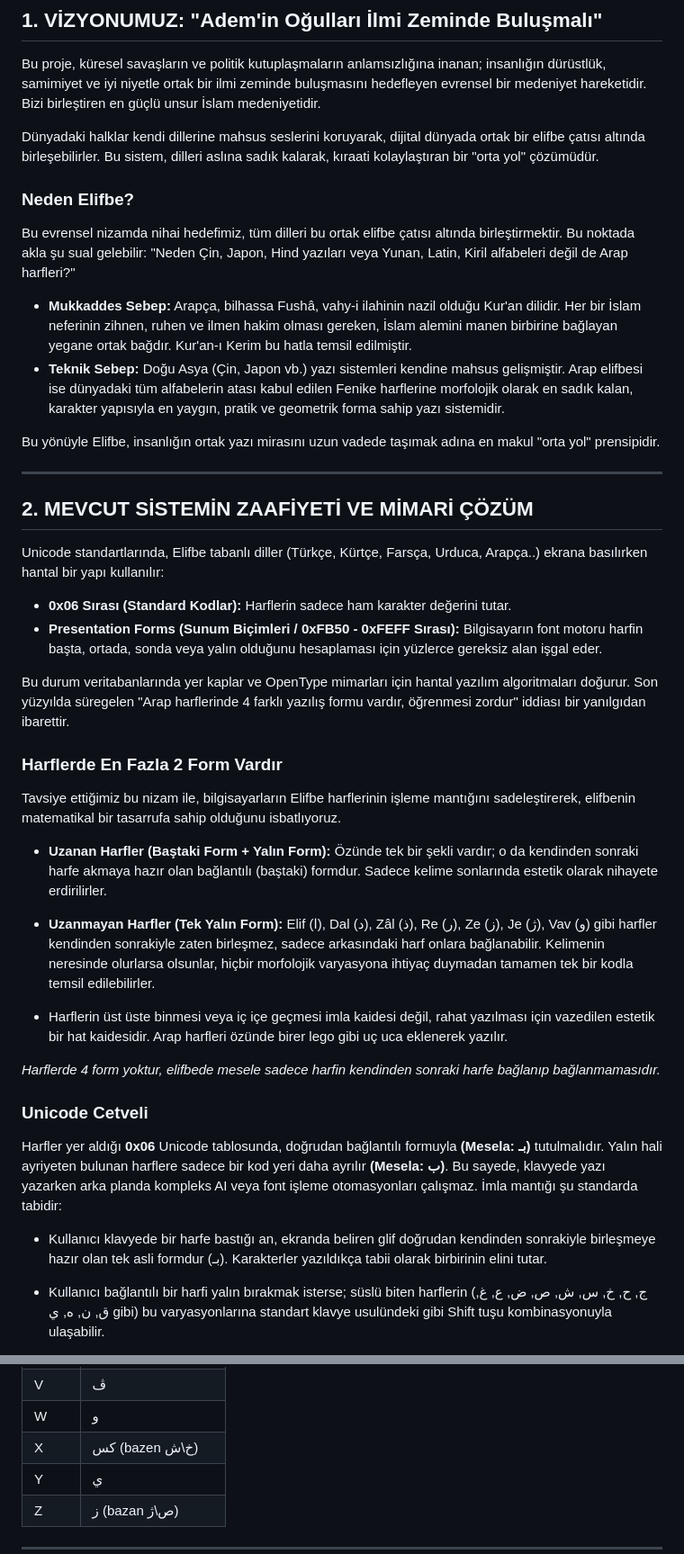
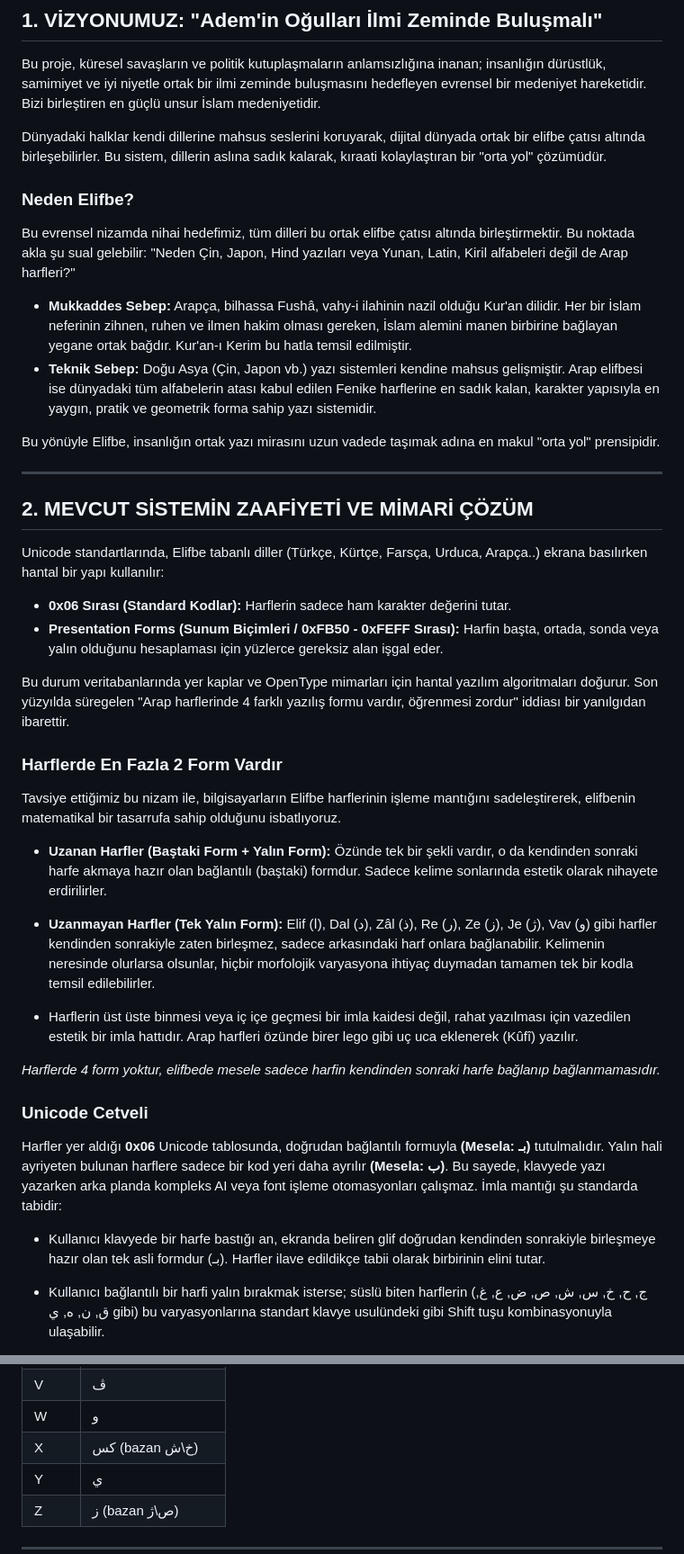
Before and after one commit to Abdurrahmancv/alifba, a Markdown page: README.md, 2 parts joined by grey strips. Shown at 90% size. Drawn GitHub-style.

Commit message:
Fix typos and improve clarity in README.md

```diff
--- a/README.md
+++ b/README.md
@@ -9,14 +9,14 @@
 
 Bu proje, küresel savaşların ve politik kutuplaşmaların anlamsızlığına inanan; insanlığın dürüstlük, samimiyet ve iyi niyetle ortak bir ilmi zeminde buluşmasını hedefleyen evrensel bir medeniyet hareketidir. Bizi birleştiren en güçlü unsur İslam medeniyetidir.
 
-Dünyadaki halklar kendi dillerine mahsus seslerini koruyarak, dijital dünyada ortak bir elifbe çatısı altında birleşebilirler. Bu sistem, dilleri aslına sadık kalarak, kıraati kolaylaştıran bir "orta yol" çözümüdür.
+Dünyadaki halklar kendi dillerine mahsus seslerini koruyarak, dijital dünyada ortak bir elifbe çatısı altında birleşebilirler. Bu sistem, dillerin aslına sadık kalarak, kıraati kolaylaştıran bir "orta yol" çözümüdür.
 
 ### Neden Elifbe?
 
 Bu evrensel nizamda nihai hedefimiz, tüm dilleri bu ortak elifbe çatısı altında birleştirmektir. Bu noktada akla şu sual gelebilir: "Neden Çin, Japon, Hind yazıları veya Yunan, Latin, Kiril alfabeleri değil de Arap harfleri?"
 
 * **Mukkaddes Sebep:** Arapça, bilhassa Fushâ, vahy-i ilahinin nazil olduğu Kur'an dilidir. Her bir İslam neferinin zihnen, ruhen ve ilmen hakim olması gereken, İslam alemini manen birbirine bağlayan yegane ortak bağdır. Kur'an-ı Kerim bu hatla temsil edilmiştir.
-* **Teknik Sebep:** Doğu Asya (Çin, Japon vb.) yazı sistemleri kendine mahsus gelişmiştir. Arap elifbesi ise dünyadaki tüm alfabelerin atası kabul edilen Fenike harflerine morfolojik olarak en sadık kalan, karakter yapısıyla en yaygın, pratik ve geometrik forma sahip yazı sistemidir.
+* **Teknik Sebep:** Doğu Asya (Çin, Japon vb.) yazı sistemleri kendine mahsus gelişmiştir. Arap elifbesi ise dünyadaki tüm alfabelerin atası kabul edilen Fenike harflerine en sadık kalan, karakter yapısıyla en yaygın, pratik ve geometrik forma sahip yazı sistemidir.
 
 Bu yönüyle Elifbe, insanlığın ortak yazı mirasını uzun vadede taşımak adına en makul "orta yol" prensipidir.
 
@@ -26,7 +26,7 @@ Bu yönüyle Elifbe, insanlığın ortak yazı mirasını uzun vadede taşımak
 Unicode standartlarında, Elifbe tabanlı diller (Türkçe, Kürtçe, Farsça, Urduca, Arapça..) ekrana basılırken hantal bir yapı kullanılır:
 
 - **0x06 Sırası (Standard Kodlar):** Harflerin sadece ham karakter değerini tutar.
-- **Presentation Forms (Sunum Biçimleri / 0xFB50 - 0xFEFF Sırası):** Bilgisayarın font motoru harfin başta, ortada, sonda veya yalın olduğunu hesaplaması için yüzlerce gereksiz alan işgal eder.
+- **Presentation Forms (Sunum Biçimleri / 0xFB50 - 0xFEFF Sırası):** Harfin başta, ortada, sonda veya yalın olduğunu hesaplaması için yüzlerce gereksiz alan işgal eder.
 
 Bu durum veritabanlarında yer kaplar ve OpenType mimarları için hantal yazılım algoritmaları doğurur. Son yüzyılda süregelen "Arap harflerinde 4 farklı yazılış formu vardır, öğrenmesi zordur" iddiası bir yanılgıdan ibarettir.
 
@@ -36,10 +36,10 @@ Bu durum veritabanlarında yer kaplar ve OpenType mimarları için hantal yazıl
 
 Tavsiye ettiğimiz bu nizam ile, bilgisayarların Elifbe harflerinin işleme mantığını sadeleştirerek, elifbenin matematikal bir tasarrufa sahip olduğunu isbatlıyoruz.
 
-* **Uzanan Harfler (Baştaki Form + Yalın Form):** Özünde tek bir şekli vardır; o da kendinden sonraki harfe akmaya hazır olan bağlantılı (baştaki) formdur. Sadece kelime sonlarında estetik olarak nihayete erdirilirler.
+* **Uzanan Harfler (Baştaki Form + Yalın Form):** Özünde tek bir şekli vardır, o da kendinden sonraki harfe akmaya hazır olan bağlantılı (baştaki) formdur. Sadece kelime sonlarında estetik olarak nihayete erdirilirler.
 * **Uzanmayan Harfler (Tek Yalın Form):** Elif (ا), Dal (د), Zâl (ذ), Re (ر), Ze (ز), Je (ژ), Vav (و) gibi harfler kendinden sonrakiyle zaten birleşmez, sadece arkasındaki harf onlara bağlanabilir. Kelimenin neresinde olurlarsa olsunlar, hiçbir morfolojik varyasyona ihtiyaç duymadan tamamen tek bir kodla temsil edilebilirler.
 
-* Harflerin üst üste binmesi veya iç içe geçmesi imla kaidesi değil, rahat yazılması için vazedilen estetik bir hat kaidesidir. Arap harfleri özünde birer lego gibi uç uca eklenerek yazılır.
+* Harflerin üst üste binmesi veya iç içe geçmesi bir imla kaidesi değil, rahat yazılması için vazedilen estetik bir imla hattıdır. Arap harfleri özünde birer lego gibi uç uca eklenerek (Kûfî) yazılır.
 
 *Harflerde 4 form yoktur, elifbede mesele sadece harfin kendinden sonraki harfe bağlanıp bağlanmamasıdır.*
 
@@ -47,7 +47,7 @@ Tavsiye ettiğimiz bu nizam ile, bilgisayarların Elifbe harflerinin işleme man
 
 Harfler yer aldığı **0x06** Unicode tablosunda, doğrudan bağlantılı formuyla **(Mesela: بـ)** tutulmalıdır. Yalın hali ayriyeten bulunan harflere sadece bir kod yeri daha ayrılır **(Mesela: ب)**. Bu sayede, klavyede yazı yazarken arka planda kompleks AI veya font işleme otomasyonları çalışmaz. İmla mantığı şu standarda tabidir:
 
-* Kullanıcı klavyede bir harfe bastığı an, ekranda beliren glif doğrudan kendinden sonrakiyle birleşmeye hazır olan tek asli formdur (بـ). Karakterler yazıldıkça tabii olarak birbirinin elini tutar.
+* Kullanıcı klavyede bir harfe bastığı an, ekranda beliren glif doğrudan kendinden sonrakiyle birleşmeye hazır olan tek asli formdur (بـ). Harfler ilave edildikçe tabii olarak birbirinin elini tutar.
 
 * Kullanıcı bağlantılı bir harfi yalın bırakmak isterse; süslü biten harflerin (ج, ح, خ, س, ش, ص, ض, ع, غ, ق, ن, ه, ي gibi) bu varyasyonlarına standart klavye usulündeki gibi Shift tuşu kombinasyonuyla ulaşabilir.
 
@@ -197,7 +197,7 @@ Nitekim Batı elifbelerinin temelindeki "H" harfi, tarihi ve etimolojik olarak H
 | U | ࢫ |
 | V | ڤ |
 | W | و |
-| X | كس (bazen خ\ش) |
+| X | كس (bazan خ\ش) |
 | Y | ي |
 | Z | ز (bazan ص\ژ) |
 
```
